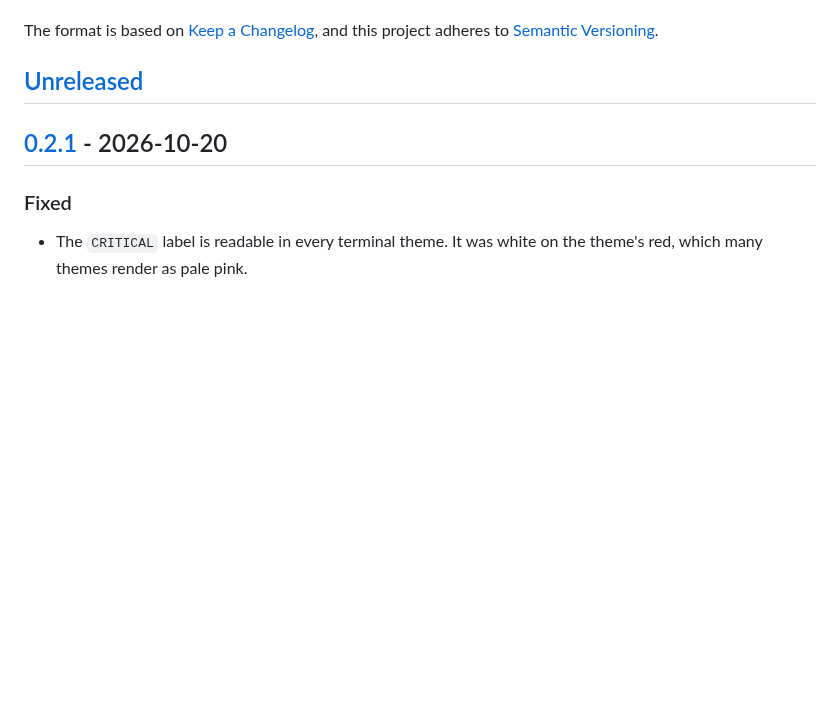
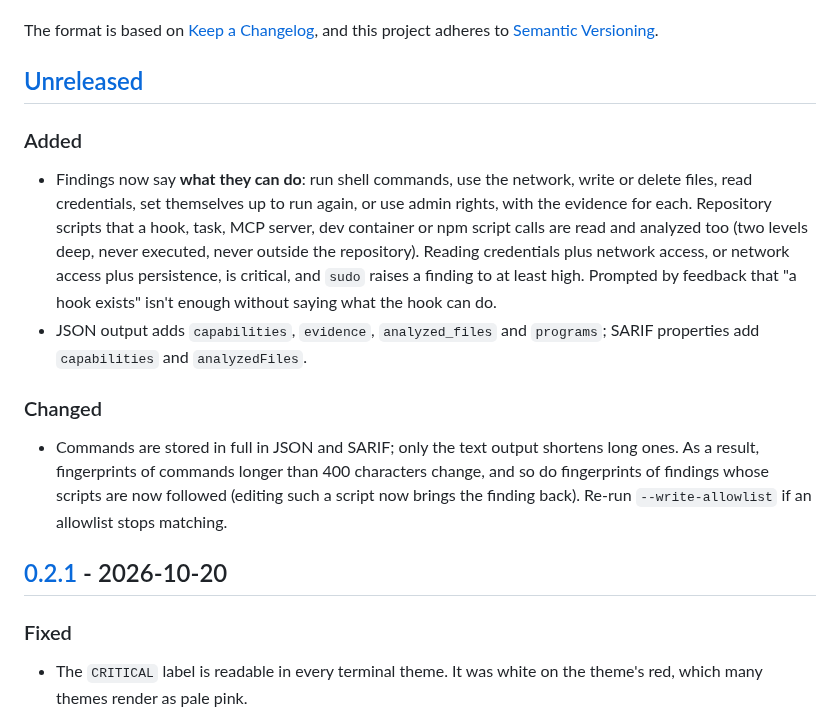
Before and after one commit to ag3ntsc4rn/autorun-audit, a Markdown page: CHANGELOG.md, the part around the change. Rendered like a GitHub page; blank space fills up the shorter version.

```diff
--- a/CHANGELOG.md
+++ b/CHANGELOG.md
@@ -6,6 +6,25 @@ The format is based on [Keep a Changelog](https://keepachangelog.com/en/1.1.0/),
 and this project adheres to [Semantic Versioning](https://semver.org/spec/v2.0.0.html).
 
 ## [Unreleased]
+
+### Added
+
+- Findings now say **what they can do**: run shell commands, use the network, write or delete
+  files, read credentials, set themselves up to run again, or use admin rights, with the
+  evidence for each. Repository scripts that a hook, task, MCP server, dev container or npm
+  script calls are read and analyzed too (two levels deep, never executed, never outside the
+  repository). Reading credentials plus network access, or network access plus persistence,
+  is critical, and `sudo` raises a finding to at least high. Prompted by feedback that "a
+  hook exists" isn't enough without saying what the hook can do.
+- JSON output adds `capabilities`, `evidence`, `analyzed_files` and `programs`; SARIF
+  properties add `capabilities` and `analyzedFiles`.
+
+### Changed
+
+- Commands are stored in full in JSON and SARIF; only the text output shortens long ones. As a
+  result, fingerprints of commands longer than 400 characters change, and so do fingerprints of
+  findings whose scripts are now followed (editing such a script now brings the finding back).
+  Re-run `--write-allowlist` if an allowlist stops matching.
 
 ## [0.2.1] - 2026-10-20
 
```
Also changed, not shown: README.md (+53 -2 lines), docs/demo.gif, 7 other files.
